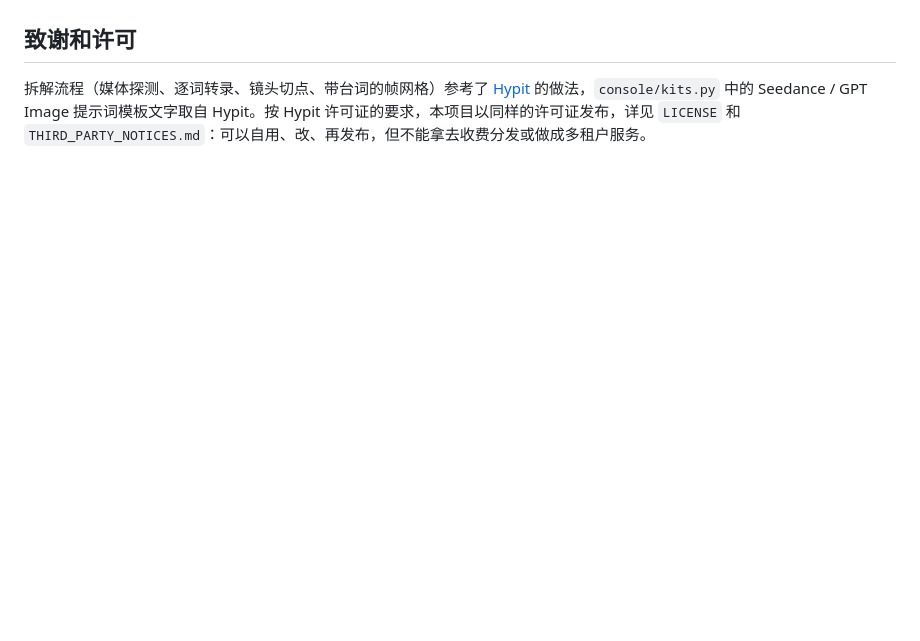
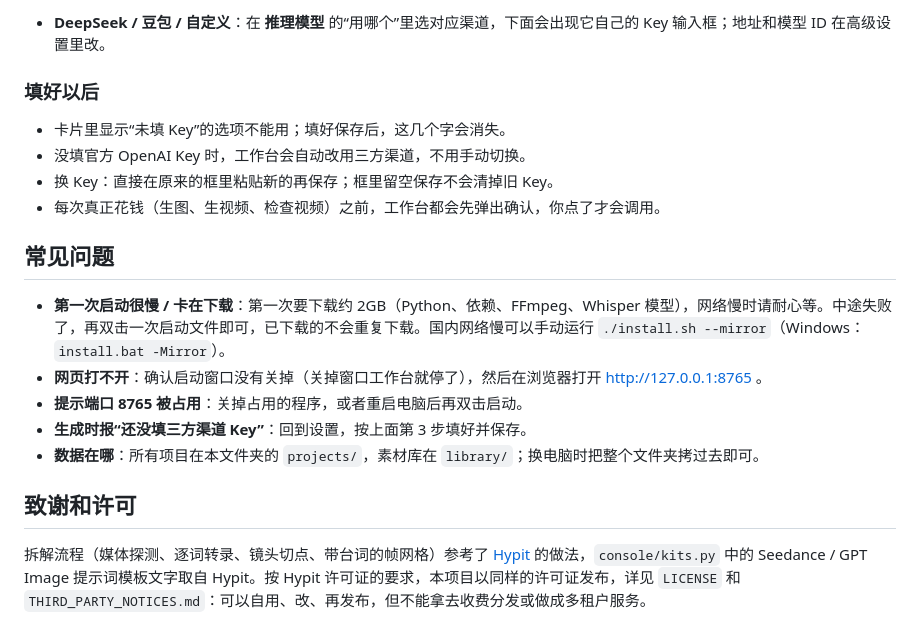
Before and after one commit to cs6h2wsz4r-ship-it/viral-replica-workbench, a Markdown page: README.md, the part around one of its changes. Drawn GitHub-style; blank space fills up the shorter version.

```diff
--- a/README.md
+++ b/README.md
@@ -46,3 +80,19 @@ Key 填你自己的，只保存在本文件夹的 `console.env`，不会写进
+- **DeepSeek / 豆包 / 自定义**：在 **推理模型** 的“用哪个”里选对应渠道，下面会出现它自己的 Key 输入框；地址和模型 ID 在高级设置里改。
+
+### 填好以后
+
+- 卡片里显示“未填 Key”的选项不能用；填好保存后，这几个字会消失。
+- 没填官方 OpenAI Key 时，工作台会自动改用三方渠道，不用手动切换。
+- 换 Key：直接在原来的框里粘贴新的再保存；框里留空保存不会清掉旧 Key。
+- 每次真正花钱（生图、生视频、检查视频）之前，工作台都会先弹出确认，你点了才会调用。
+
+## 常见问题
+
+- **第一次启动很慢 / 卡在下载**：第一次要下载约 2GB（Python、依赖、FFmpeg、Whisper 模型），网络慢时请耐心等。中途失败了，再双击一次启动文件即可，已下载的不会重复下载。国内网络慢可以手动运行 `./install.sh --mirror`（Windows：`install.bat -Mirror`）。
+- **网页打不开**：确认启动窗口没有关掉（关掉窗口工作台就停了），然后在浏览器打开 http://127.0.0.1:8765 。
+- **提示端口 8765 被占用**：关掉占用的程序，或者重启电脑后再双击启动。
+- **生成时报“还没填三方渠道 Key”**：回到设置，按上面第 3 步填好并保存。
+- **数据在哪**：所有项目在本文件夹的 `projects/`，素材库在 `library/`；换电脑时把整个文件夹拷过去即可。
 
 ## 致谢和许可
 
```
Also changed, not shown: other parts of README.md (+42 -8 lines), docs/images/02-settings.png (added), docs/images/03-third-party-key.png (added), docs/images/04-openai-key.png (added), docs/images/05-advanced-base-url.png (added).
